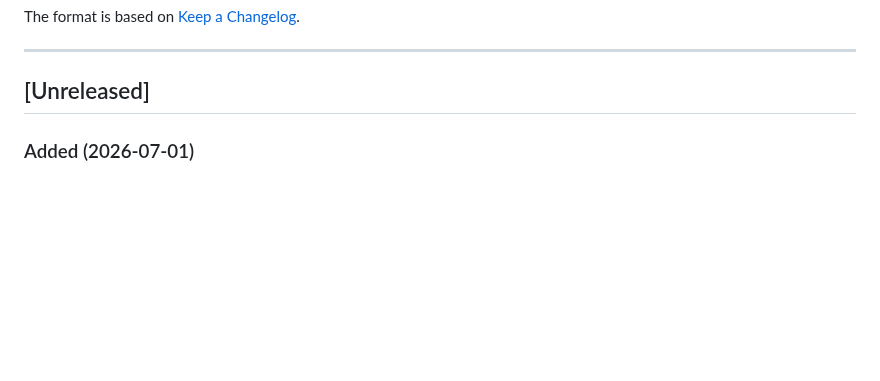
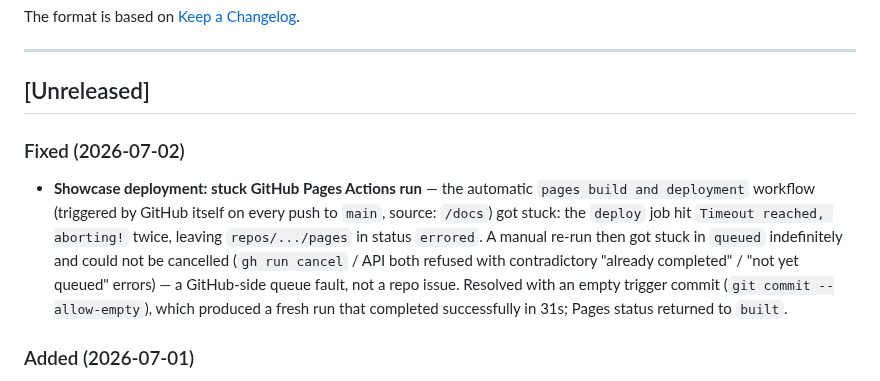
Before and after one commit to gruenheit/origr3n, a Markdown page: CHANGELOG.md, the part around the change. Drawn GitHub-style; blank space fills up the shorter version.

Commit message:
docs: log stuck GitHub Pages deploy incident in changelog
Empty commit 30017d9 fixed a GitHub-side Actions queue fault
(run stuck in "queued", uncancellable). Documented for future
reference in case it recurs.

```diff
--- a/CHANGELOG.md
+++ b/CHANGELOG.md
@@ -7,6 +7,10 @@ The format is based on [Keep a Changelog](https://keepachangelog.com/en/1.0.0/).
 ---
 
 ## [Unreleased]
+
+### Fixed (2026-07-02)
+
+- **Showcase deployment: stuck GitHub Pages Actions run** — the automatic `pages build and deployment` workflow (triggered by GitHub itself on every push to `main`, source: `/docs`) got stuck: the `deploy` job hit `Timeout reached, aborting!` twice, leaving `repos/.../pages` in status `errored`. A manual re-run then got stuck in `queued` indefinitely and could not be cancelled (`gh run cancel` / API both refused with contradictory "already completed" / "not yet queued" errors) — a GitHub-side queue fault, not a repo issue. Resolved with an empty trigger commit (`git commit --allow-empty`), which produced a fresh run that completed successfully in 31s; Pages status returned to `built`.
 
 ### Added (2026-07-01)
 
```
